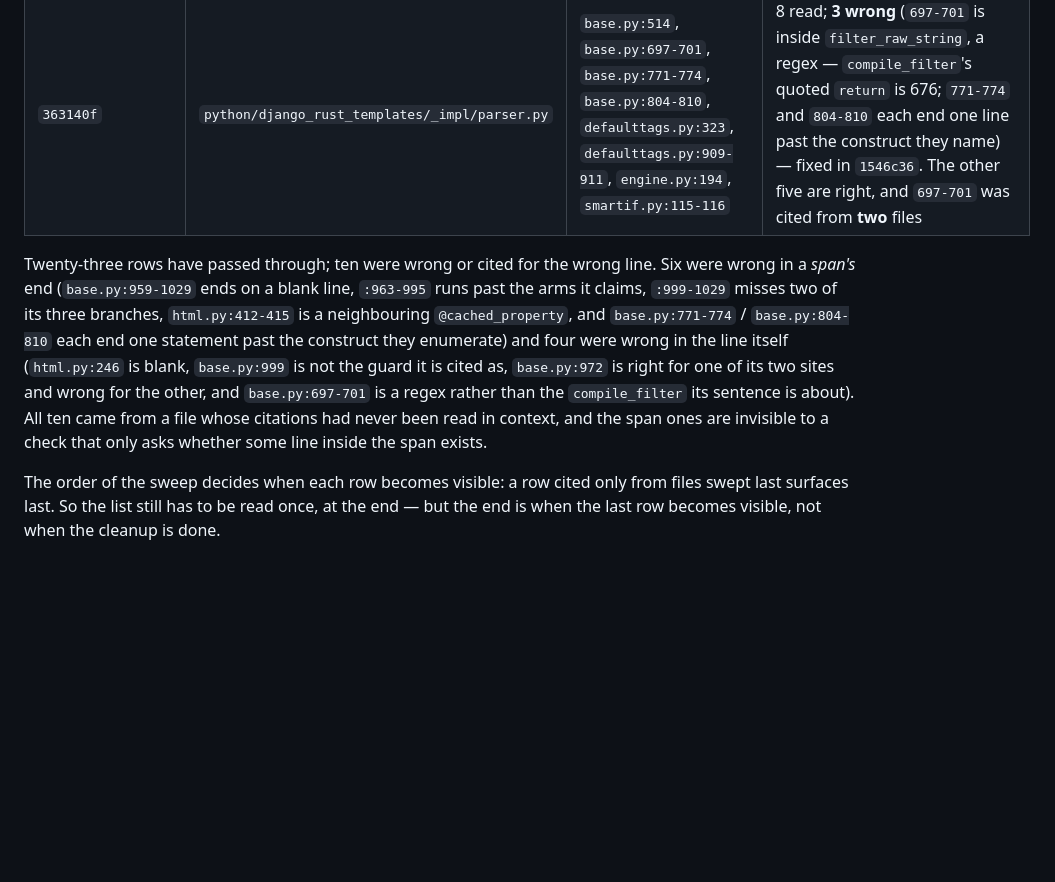
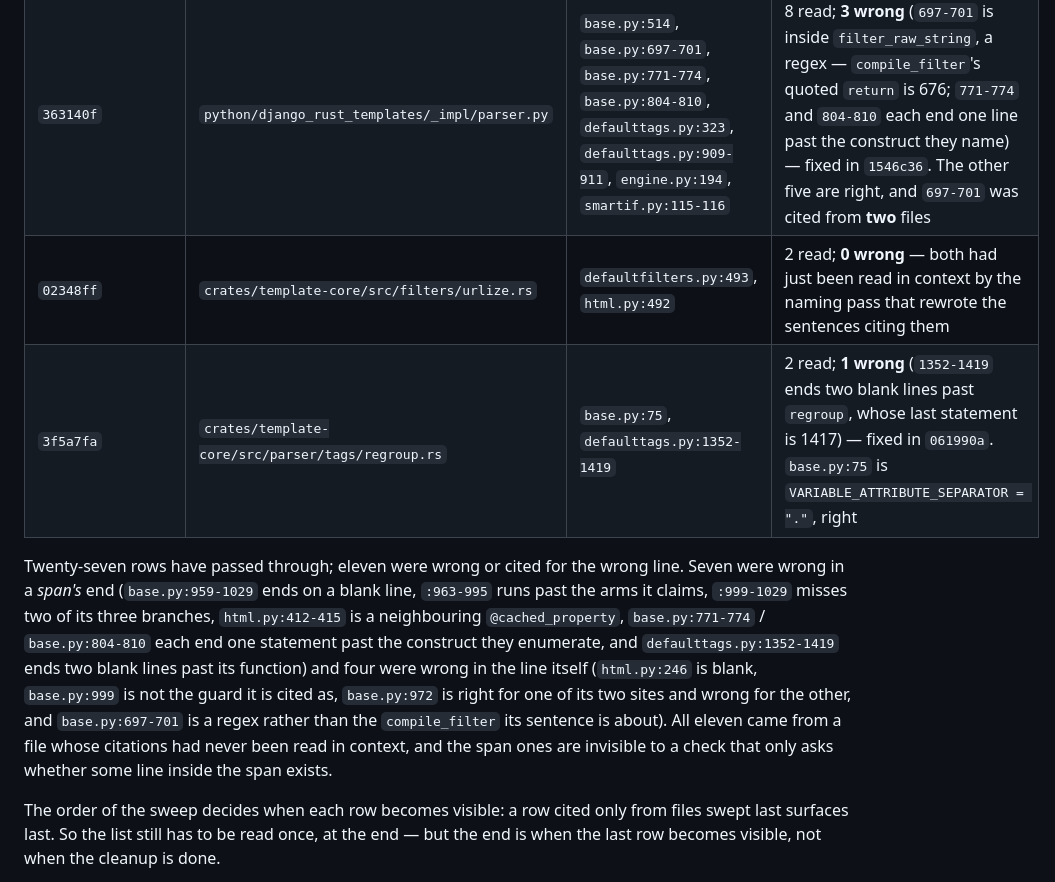
Before and after one commit to ipmb/django-rust-templates, a Markdown page: .review/m6-recon.md, the part around the change. GitHub-like rendering; blank space fills up the shorter version.

Commit message:
Record the urlize and regroup stranded batches in the M6 recon
Two more batches: `urlize.rs` (2 rows, 0 wrong) and `regroup.rs` (2 rows, 1
wrong — a span two blank lines past its function). Running total 27 rows /
11 wrong.

Co-Authored-By: Claude Code <noreply@anthropic.com>

```diff
--- a/.review/m6-recon.md
+++ b/.review/m6-recon.md
@@ -302,18 +302,21 @@ since the first file finished:
 | `a3798f3` | `template-core/src/parser/resolve.rs` | `base.py:1014`, `:959-1029`, `:963-995`, `:972`, `:999`, `:999-1029` | 6 read; **5 wrong** (`959-1029` ends on a blank line; `963-995` runs past the arms it claims; `999` is not the callable arm's guard; `999-1029` misses two of its three branches and ends past the handler; `972` is right for the predicate but was cited for a `raise` at 980) — fixed in `c24d657` |
 | the `lib.rs` `InvalidOperation` commit | `template-py/src/lib.rs` | `base.py:109-110`, `base.py:972-976`, `smartif.py:54-56` | 3 read; **0 wrong** — and the reason is worth keeping: `lib.rs`'s citations had already been read in context by its own naming pass, so by the time they were stranded they had been looked at once. This batch is the counter-example that shows the detector's ratio is about *which pass read the row first*, not about the bucket |
 | `363140f` | `python/django_rust_templates/_impl/parser.py` | `base.py:514`, `base.py:697-701`, `base.py:771-774`, `base.py:804-810`, `defaulttags.py:323`, `defaulttags.py:909-911`, `engine.py:194`, `smartif.py:115-116` | 8 read; **3 wrong** (`697-701` is inside `filter_raw_string`, a regex — `compile_filter`'s quoted `return` is 676; `771-774` and `804-810` each end one line past the construct they name) — fixed in `1546c36`. The other five are right, and `697-701` was cited from **two** files |
+| `02348ff` | `crates/template-core/src/filters/urlize.rs` | `defaultfilters.py:493`, `html.py:492` | 2 read; **0 wrong** — both had just been read in context by the naming pass that rewrote the sentences citing them |
+| `3f5a7fa` | `crates/template-core/src/parser/tags/regroup.rs` | `base.py:75`, `defaulttags.py:1352-1419` | 2 read; **1 wrong** (`1352-1419` ends two blank lines past `regroup`, whose last statement is 1417) — fixed in `061990a`. `base.py:75` is `VARIABLE_ATTRIBUTE_SEPARATOR = "."`, right |
 
-Twenty-three rows have passed through; ten were wrong or cited for the wrong
-line. Six were wrong in a *span's* end (`base.py:959-1029` ends on a blank line,
-`:963-995` runs past the arms it claims, `:999-1029` misses two of its three
-branches, `html.py:412-415` is a neighbouring `@cached_property`, and
+Twenty-seven rows have passed through; eleven were wrong or cited for the wrong
+line. Seven were wrong in a *span's* end (`base.py:959-1029` ends on a blank
+line, `:963-995` runs past the arms it claims, `:999-1029` misses two of its
+three branches, `html.py:412-415` is a neighbouring `@cached_property`,
 `base.py:771-774` / `base.py:804-810` each end one statement past the construct
-they enumerate) and four were wrong in the line itself (`html.py:246` is blank,
+they enumerate, and `defaulttags.py:1352-1419` ends two blank lines past its
+function) and four were wrong in the line itself (`html.py:246` is blank,
 `base.py:999` is not the guard it is cited as, `base.py:972` is right for one of
 its two sites and wrong for the other, and `base.py:697-701` is a regex rather
-than the `compile_filter` its sentence is about). All ten came from a file whose
-citations had never been read in context, and the span ones are invisible to a
-check that only asks whether some line inside the span exists.
+than the `compile_filter` its sentence is about). All eleven came from a file
+whose citations had never been read in context, and the span ones are invisible
+to a check that only asks whether some line inside the span exists.
 
 The order of the sweep decides when each row becomes visible: a row cited only
 from files swept last surfaces last. So the list still has to be read once, at
```
